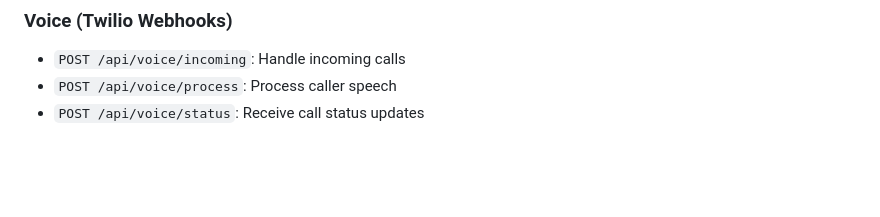
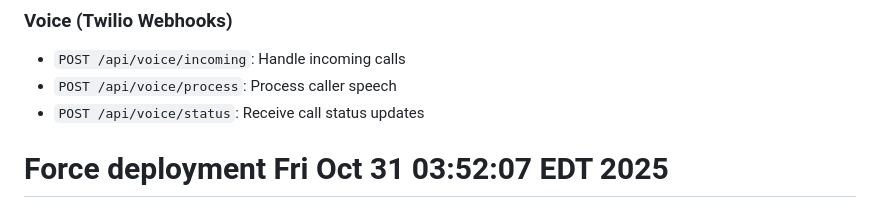
Before and after one commit to RD1150/aftercallpro, a Markdown page: README.md, the part around the change. Rendered like a GitHub page; blank space fills up the shorter version.

Commit message:
Force deployment trigger

```diff
--- a/README.md
+++ b/README.md
@@ -127,3 +127,5 @@ This project is a complete AI-powered after-hours call answering service. It pro
 *   `POST /api/voice/incoming`: Handle incoming calls
 *   `POST /api/voice/process`: Process caller speech
 *   `POST /api/voice/status`: Receive call status updates
+
+# Force deployment Fri Oct 31 03:52:07 EDT 2025
```
